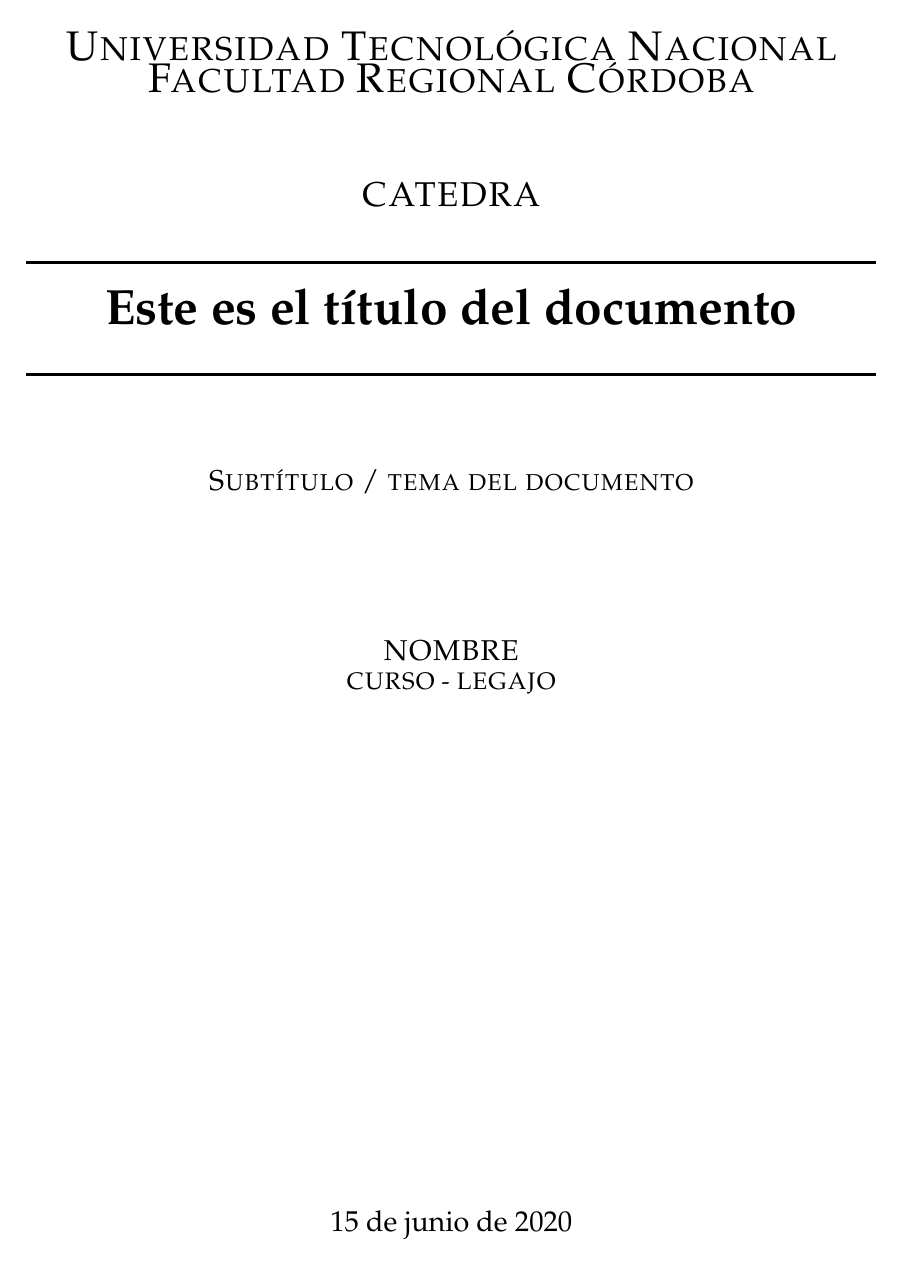
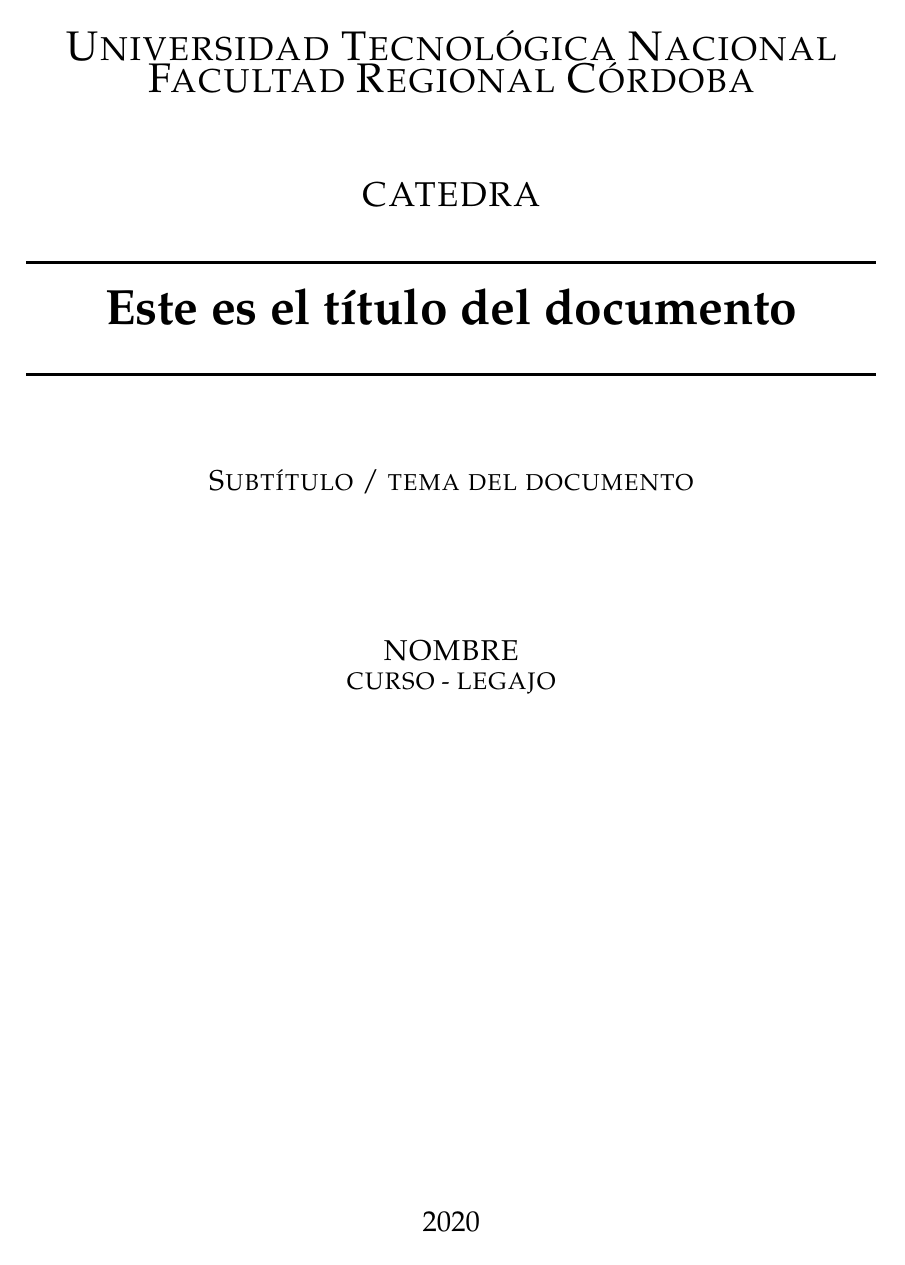
Before and after one commit to enriquewph/pli, a LaTeX document (trabajo.tex): page 1 of 11. Compiled offline with pdfLaTeX.

Commit message:
solo mostrar año en fecha.

```diff
--- a/trabajo.tex
+++ b/trabajo.tex
@@ -14,7 +14,7 @@
 \newcommand{\catedra}{CATEDRA}
 \newcommand{\titulodoc}{Este es el título del documento}
 \newcommand{\subtitulodoc}{Subtítulo / tema del documento}
-\newcommand{\fechadoc}{\today}
+\newcommand{\fechadoc}{\the\year}
 
 \title{\titulodoc}
 \author{\autordoc}
```
Also changed, not shown: trabajo.pdf.
